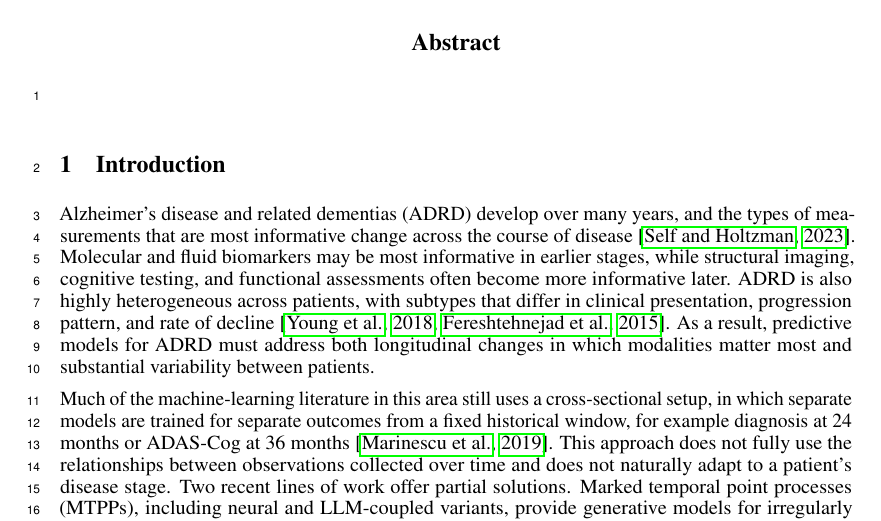
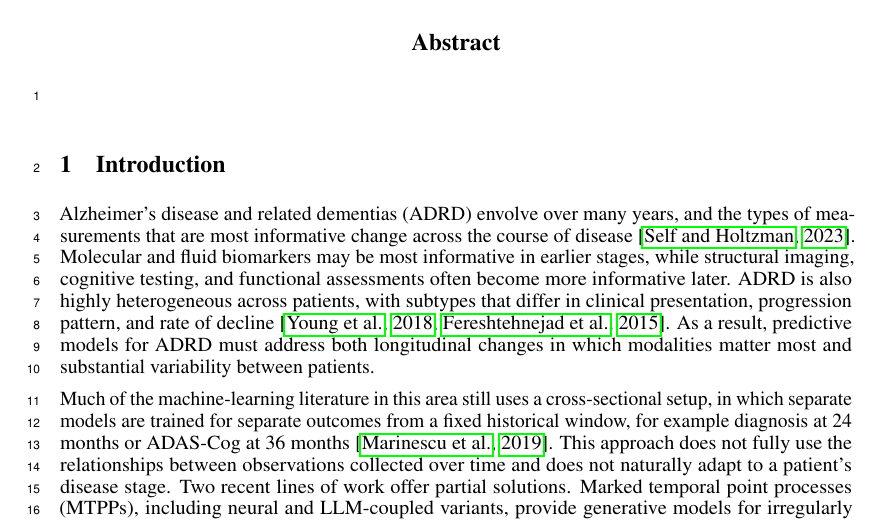
Before and after one commit to Entodi/NeurIPS-2026-ADMMTPP, a LaTeX paper (main.tex): part of page 1 of 14, cut so that both start at the same text. Compiled offline with pdfLaTeX.

Commit message:
Updates from Overleaf

```diff
--- a/main.tex
+++ b/main.tex
@@ -129,7 +129,7 @@
 \section{Introduction}
 \label{sec:intro}
 
-Alzheimer's disease and related dementias (ADRD) develop over many years, and the types of measurements that are most informative change across the course of disease~\citep{self2023emerging}.
+Alzheimer's disease and related dementias (ADRD) envolve over many years, and the types of measurements that are most informative change across the course of disease~\citep{self2023emerging}.
 Molecular and fluid biomarkers may be most informative in earlier stages, while structural imaging, cognitive testing, and functional assessments often become more informative later.
 ADRD is also highly heterogeneous across patients, with subtypes that differ in clinical presentation, progression pattern, and rate of decline~\citep{young2018uncovering,fereshtehnejad2015new}.
 As a result, predictive models for ADRD must address both longitudinal changes in which modalities matter most and substantial variability between patients.
```
